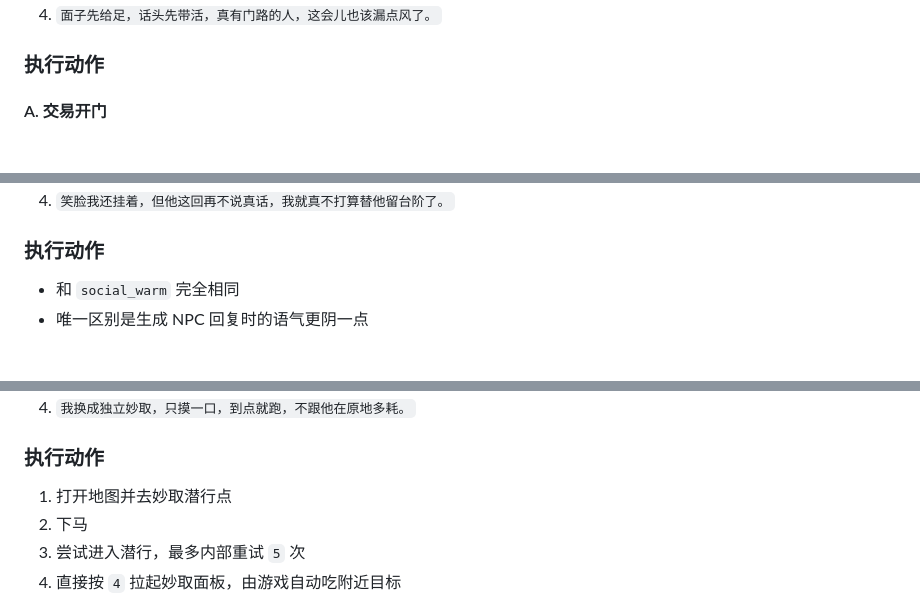
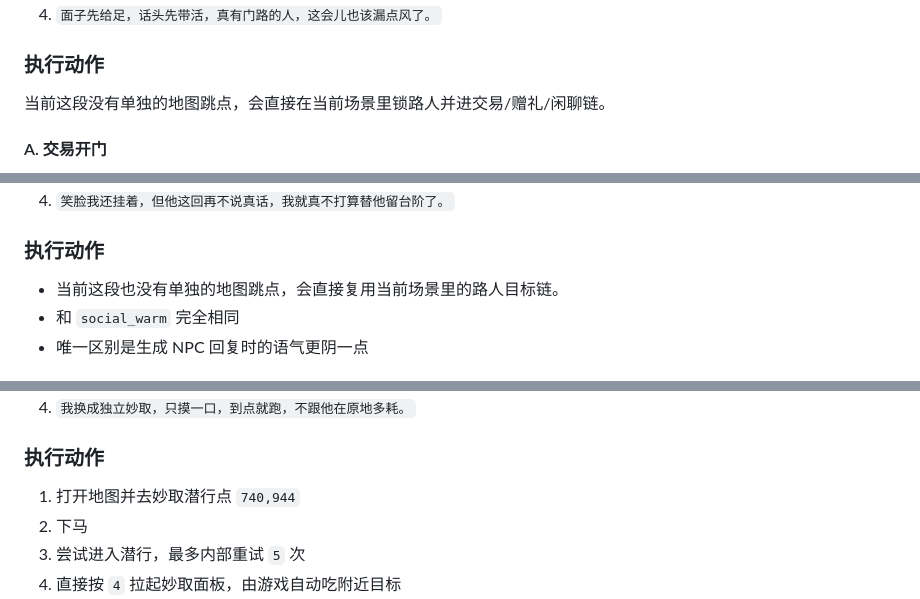
Before and after one commit to glorialiu86-echo/Moonlight-Blade-Auto-Worker, a Markdown page: docs/specs/fixed-script-detailed-runtime-flow.md, 3 parts joined by grey strips. GitHub-like rendering; blank space fills up the shorter version.

```diff
--- a/docs/specs/fixed-script-detailed-runtime-flow.md
+++ b/docs/specs/fixed-script-detailed-runtime-flow.md
@@ -131,6 +144,8 @@
 4. `面子先给足，话头先带活，真有门路的人，这会儿也该漏点风了。`
 
 ### 执行动作
+
+当前这段没有单独的地图跳点，会直接在当前场景里锁路人并进交易/赠礼/闲聊链。
 
 #### A. 交易开门
 
@@ -203,6 +218,7 @@
 
 ### 执行动作
 
+- 当前这段也没有单独的地图跳点，会直接复用当前场景里的路人目标链。
 - 和 `social_warm` 完全相同
 - 唯一区别是生成 NPC 回复时的语气更阴一点
 
@@ -277,7 +293,7 @@
 
 ### 执行动作
 
-1. 打开地图并去妙取潜行点
+1. 打开地图并去妙取潜行点 `740,944`
 2. 下马
 3. 尝试进入潜行，最多内部重试 `5` 次
 4. 直接按 `4` 拉起妙取面板，由游戏自动吃附近目标
```
Also changed, not shown: other parts of docs/specs/fixed-script-detailed-runtime-flow.md (+18 -3 lines).
